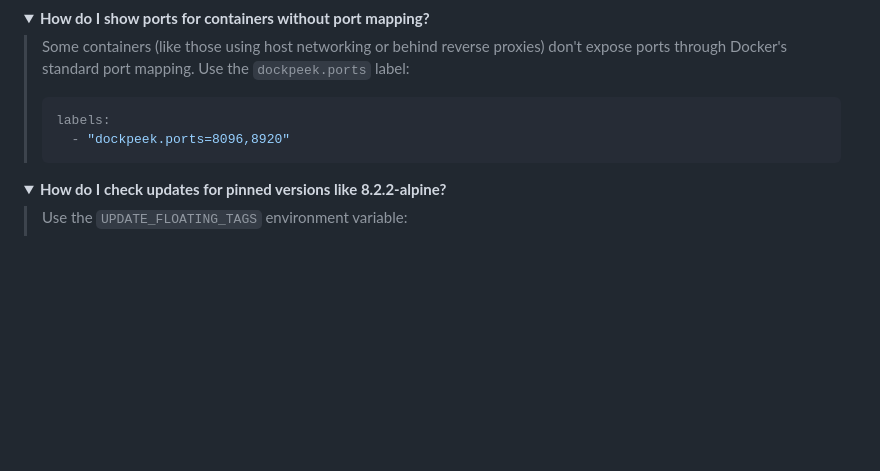
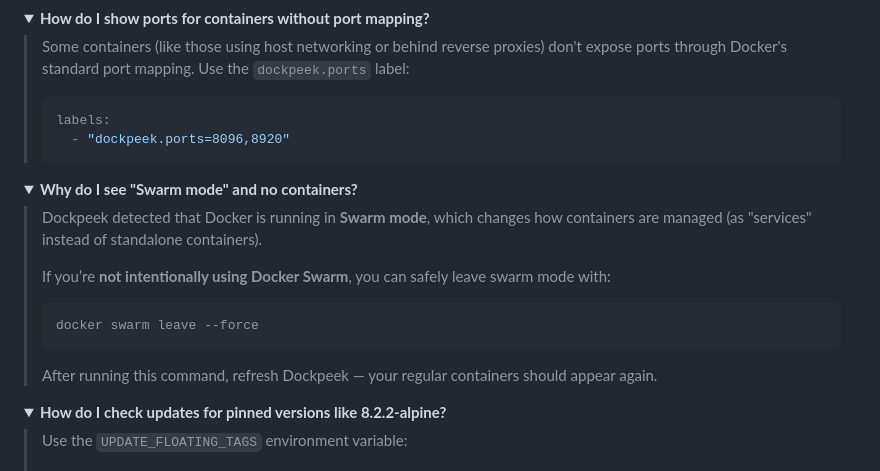
Before and after one commit to n2k/dockpeek, a Markdown page: README.md, the part around one of its changes. GitHub-like rendering; folded sections open; blank space fills up the shorter version.

Commit message:
FAQ Swarm

````diff
--- a/README.md
+++ b/README.md
@@ -397,3 +397,17 @@ networks:
 </details>
 
 <details>
+<summary><strong>Why do I see "Swarm mode" and no containers?</strong></summary>
+
+> Dockpeek detected that Docker is running in **Swarm mode**, which changes how containers are managed (as "services" instead of standalone containers).
+>
+> If you’re **not intentionally using Docker Swarm**, you can safely leave swarm mode with:
+>
+> ```bash
+> docker swarm leave --force
+> ```
+>
+> After running this command, refresh Dockpeek — your regular containers should appear again.
+
+</details>
+
````
Also changed, not shown: other parts of README.md (+1 -1 lines).
